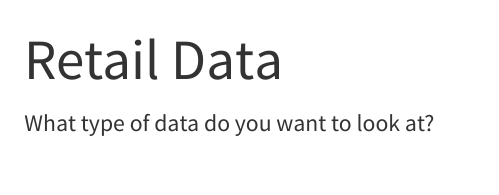
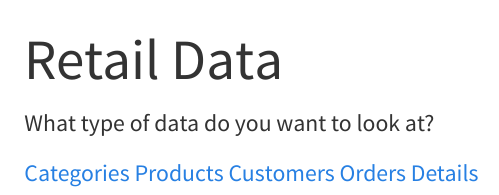
Before and after one commit to theppel/Retail_Data, a Quarto document (index.qmd): the page in a window 1100 px wide, from its top. Rendered offline with R 4.5, knitr and Pandoc in place of Quarto, with nearby package versions; menus at the side of the page are left out.

Commit message:
Started on home page

````diff
--- a/_quarto.yml
+++ b/_quarto.yml
@@ -11,15 +11,15 @@ website:
     contents:
       - text: "<span id='sidebar-title'>Pages</span>"
       - href: categories.qmd
-        text: "<span class='sidebar-icon' style='--icon: url(/Retail_Data/icons/categories.svg)'></span>Categories"
+        text: "<span class='sidebar-icon' style='--icon: url(/icons/categories.svg)'></span>Categories"
       - href: products.qmd
-        text: "<span class='sidebar-icon' style='--icon: url(/Retail_Data/icons/products.svg)'></span>Products"
+        text: "<span class='sidebar-icon' style='--icon: url(/icons/products.svg)'></span>Products"
       - href: customers.qmd
-        text: "<span class='sidebar-icon' style='--icon: url(/Retail_Data/icons/customers.svg)'></span>Customers"
+        text: "<span class='sidebar-icon' style='--icon: url(/icons/customers.svg)'></span>Customers"
       - href: orders.qmd
-        text: "<span class='sidebar-icon' style='--icon: url(/Retail_Data/icons/orders.svg)'></span>Orders"
+        text: "<span class='sidebar-icon' style='--icon: url(/icons/orders.svg)'></span>Orders"
       - href: details.qmd
-        text: "<span class='sidebar-icon' style='--icon: url(/Retail_Data/icons/order_details.svg)'></span>Order Details"
+        text: "<span class='sidebar-icon' style='--icon: url(/icons/order_details.svg)'></span>Order Details"
 
   navbar:
     search: true
@@ -37,3 +37,4 @@ format:
       - brand
       - styles.scss
     toc: true
+    page-layout: full
--- a/index.qmd
+++ b/index.qmd
@@ -3,3 +3,13 @@ title: "Retail Data"
 ---
 
 What type of data do you want to look at?
+
+``` {=html}
+<div class="card-grid">
+  <a class="card-link" href="categories.qmd">Categories</a>
+  <a class="card-link" href="products.qmd">Products</a>
+  <a class="card-link" href="customers.qmd">Customers</a>
+  <a class="card-link" href="orders.qmd">Orders</a>
+  <a class="card-link" href="details.qmd">Details</a>
+</div>
+```
````
Also changed, not shown: styles.scss (+31 -0 lines), .quarto/idx/about.qmd.json, .quarto/idx/index.qmd.json, docs/search.json, 7 other files.
